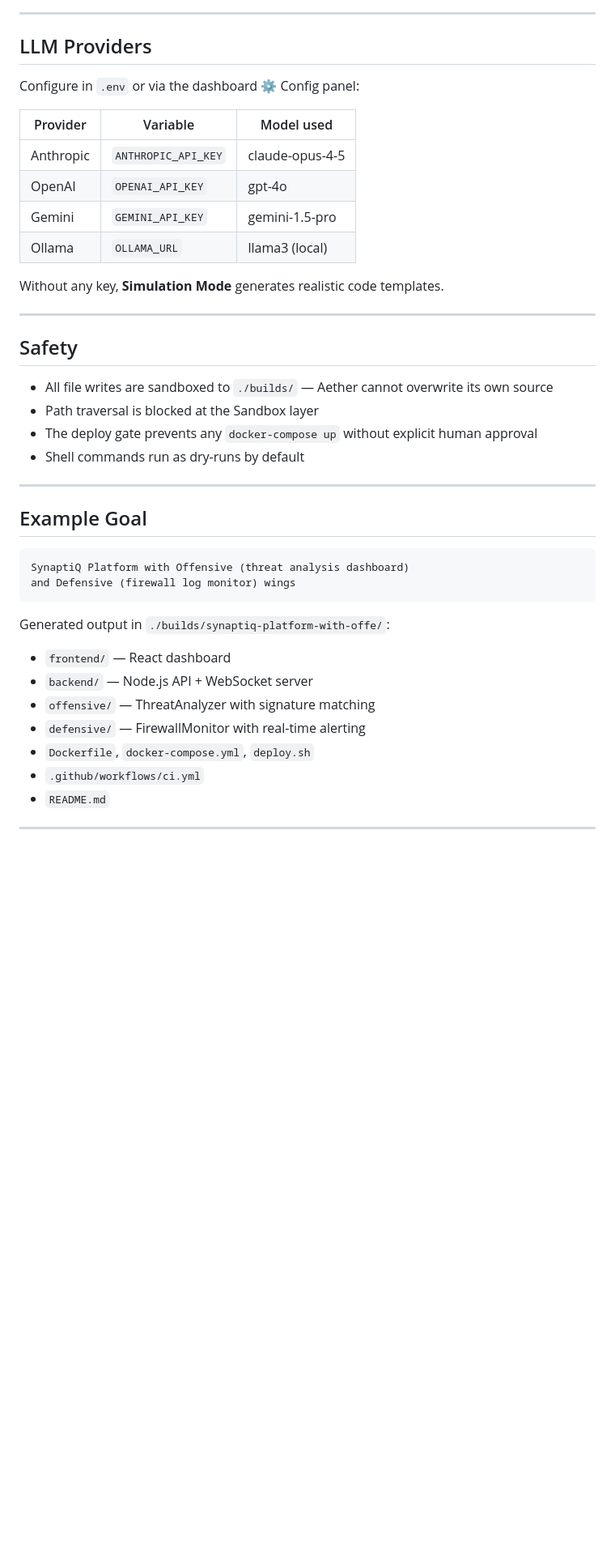
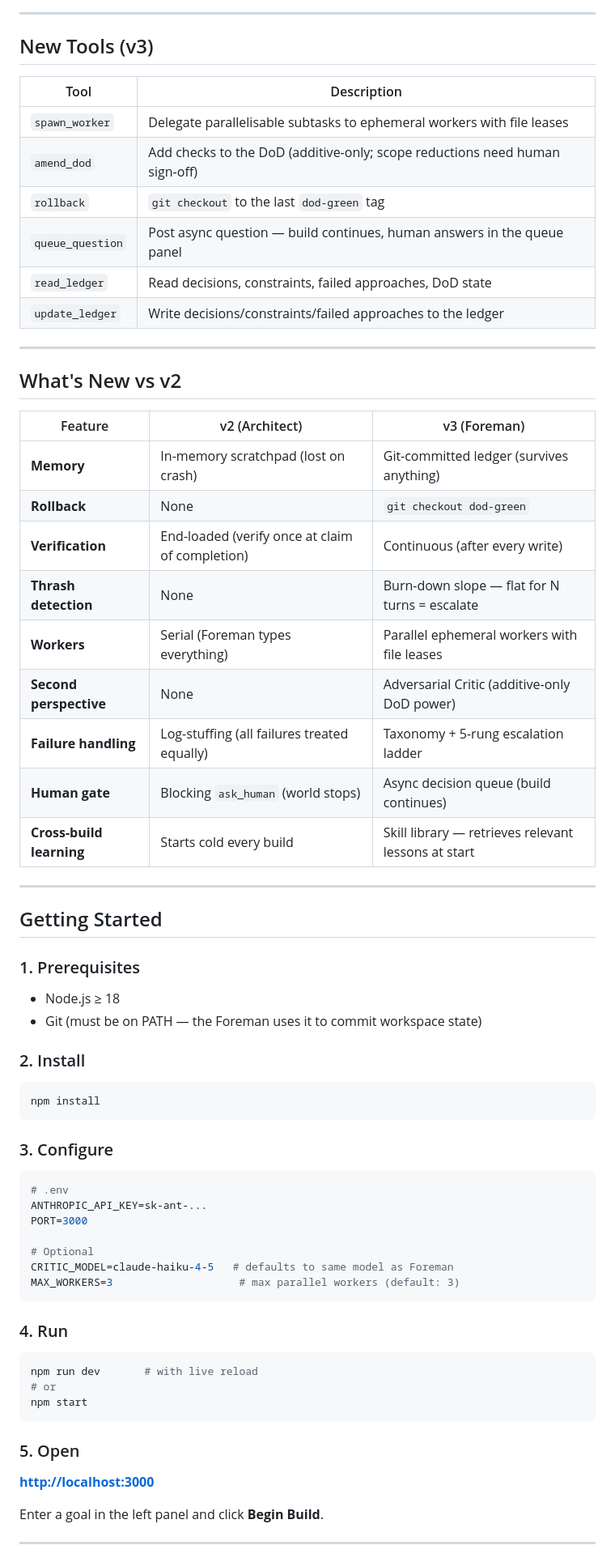
Before and after one commit to flak3dd/Orchestrator, a Markdown page: README.md, the part around one of its changes. Shown at 81% size. Drawn GitHub-style; blank space fills up the shorter version.

````diff
--- a/README.md
+++ b/README.md
@@ -83,45 +63,68 @@ node bin/cli.js build --goal "..." --builds ./output
 
 ---
 
-## LLM Providers
+## New Tools (v3)
 
-Configure in `.env` or via the dashboard ⚙ Config panel:
-
-| Provider  | Variable           | Model used         |
-|-----------|--------------------|--------------------|
-| Anthropic | `ANTHROPIC_API_KEY` | claude-opus-4-5    |
-| OpenAI    | `OPENAI_API_KEY`   | gpt-4o             |
-| Gemini    | `GEMINI_API_KEY`   | gemini-1.5-pro     |
-| Ollama    | `OLLAMA_URL`       | llama3 (local)     |
-
-Without any key, **Simulation Mode** generates realistic code templates.
+| Tool | Description |
+|---|---|
+| `spawn_worker` | Delegate parallelisable subtasks to ephemeral workers with file leases |
+| `amend_dod` | Add checks to the DoD (additive-only; scope reductions need human sign-off) |
+| `rollback` | `git checkout` to the last `dod-green` tag |
+| `queue_question` | Post async question — build continues, human answers in the queue panel |
+| `read_ledger` | Read decisions, constraints, failed approaches, DoD state |
+| `update_ledger` | Write decisions/constraints/failed approaches to the ledger |
 
 ---
 
-## Safety
+## What's New vs v2
 
-- All file writes are sandboxed to `./builds/` — Aether cannot overwrite its own source
-- Path traversal is blocked at the Sandbox layer
-- The deploy gate prevents any `docker-compose up` without explicit human approval
-- Shell commands run as dry-runs by default
+| Feature | v2 (Architect) | v3 (Foreman) |
+|---|---|---|
+| **Memory** | In-memory scratchpad (lost on crash) | Git-committed ledger (survives anything) |
+| **Rollback** | None | `git checkout dod-green` |
+| **Verification** | End-loaded (verify once at claim of completion) | Continuous (after every write) |
+| **Thrash detection** | None | Burn-down slope — flat for N turns = escalate |
+| **Workers** | Serial (Foreman types everything) | Parallel ephemeral workers with file leases |
+| **Second perspective** | None | Adversarial Critic (additive-only DoD power) |
+| **Failure handling** | Log-stuffing (all failures treated equally) | Taxonomy + 5-rung escalation ladder |
+| **Human gate** | Blocking `ask_human` (world stops) | Async decision queue (build continues) |
+| **Cross-build learning** | Starts cold every build | Skill library — retrieves relevant lessons at start |
 
 ---
 
-## Example Goal
+## Getting Started
 
-```
-SynaptiQ Platform with Offensive (threat analysis dashboard)
-and Defensive (firewall log monitor) wings
+### 1. Prerequisites
+- Node.js ≥ 18
+- Git (must be on PATH — the Foreman uses it to commit workspace state)
+
+### 2. Install
+```bash
+npm install
 ```
 
-Generated output in `./builds/synaptiq-platform-with-offe/`:
-- `frontend/` — React dashboard
-- `backend/` — Node.js API + WebSocket server
-- `offensive/` — ThreatAnalyzer with signature matching
-- `defensive/` — FirewallMonitor with real-time alerting
-- `Dockerfile`, `docker-compose.yml`, `deploy.sh`
-- `.github/workflows/ci.yml`
-- `README.md`
+### 3. Configure
+```env
+# .env
+ANTHROPIC_API_KEY=sk-ant-...
+PORT=3000
+
+# Optional
+CRITIC_MODEL=claude-haiku-4-5   # defaults to same model as Foreman
+MAX_WORKERS=3                    # max parallel workers (default: 3)
+```
+
+### 4. Run
+```bash
+npm run dev       # with live reload
+# or
+npm start
+```
+
+### 5. Open
+**[http://localhost:3000](http://localhost:3000)**
+
+Enter a goal in the left panel and click **Begin Build**.
 
 ---
 
````
Also changed, not shown: other parts of README.md (+57 -68 lines).
